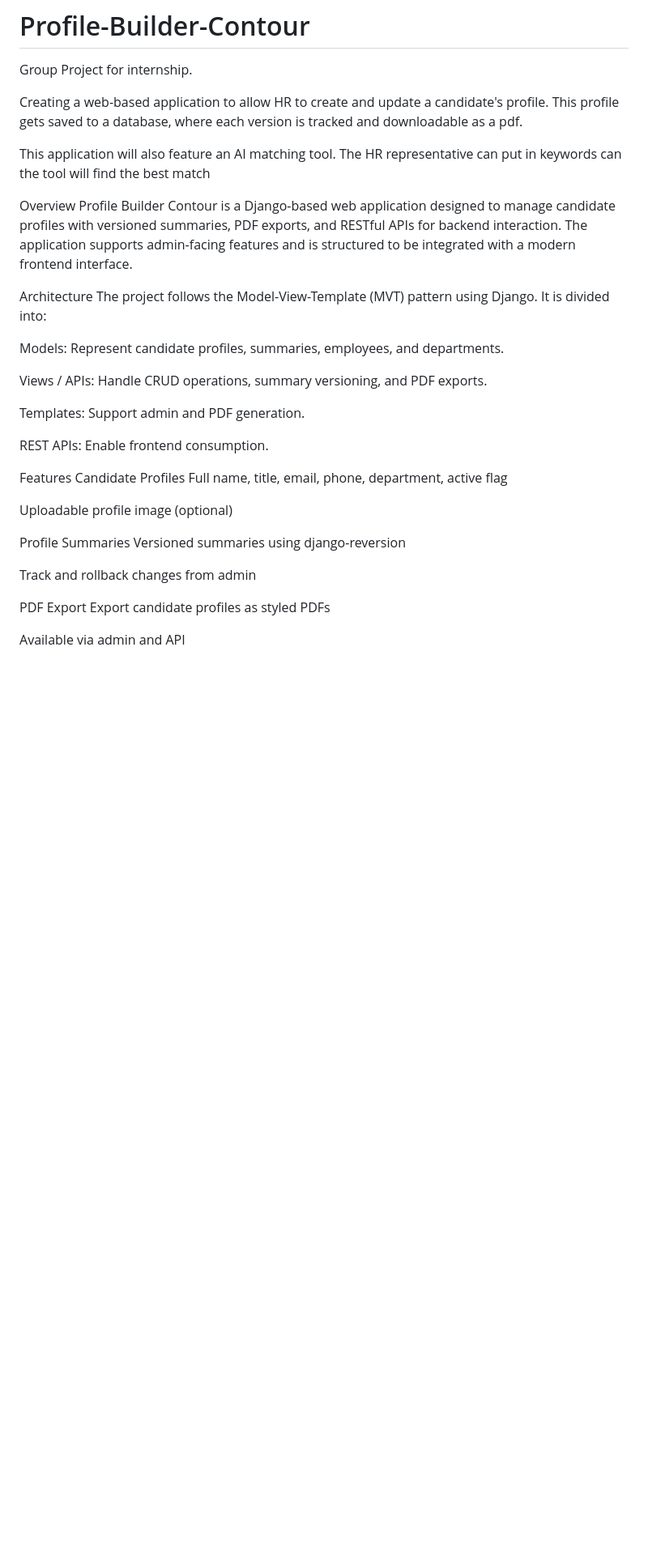
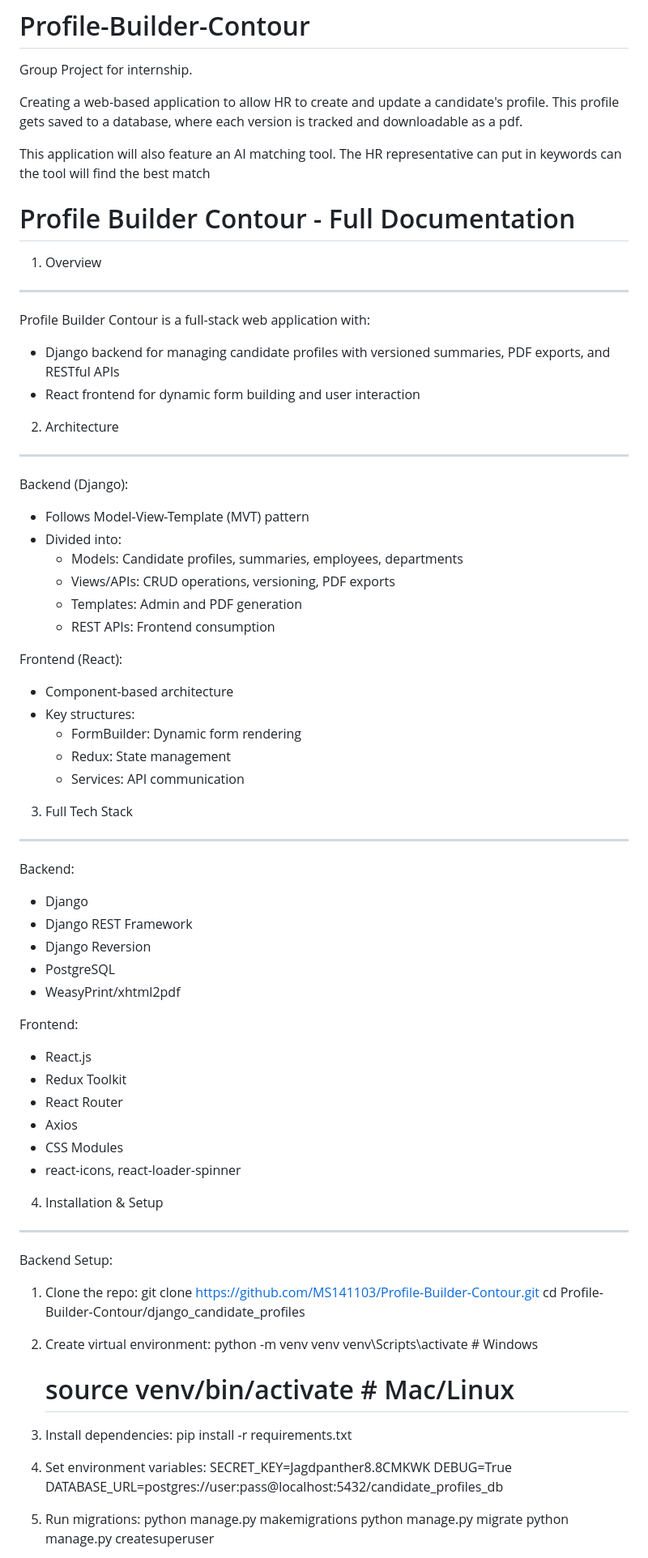
Before and after one commit to MS141103/Profile-Builder-Contour, a Markdown page: README.md, the part around one of its changes. Shown at 81% size. Rendered like a GitHub page; blank space fills up the shorter version.

```diff
--- a/README.md
+++ b/README.md
@@ -5,33 +5,72 @@ Creating a web-based application to allow HR to create and update a candidate's
 
 This application will also feature an AI matching tool. The HR representative can put in keywords can the tool will find the best match
 
-Overview
-  Profile Builder Contour is a Django-based web application designed to manage candidate profiles with versioned summaries, PDF exports, and RESTful APIs for backend interaction. The application supports admin-facing features and is structured to be integrated with a modern frontend interface.
+Profile Builder Contour - Full Documentation
+===========================================
 
-Architecture
-  The project follows the Model-View-Template (MVT) pattern using Django. It is divided into:
+1. Overview
+----------
+Profile Builder Contour is a full-stack web application with:
+- Django backend for managing candidate profiles with versioned summaries, PDF exports, and RESTful APIs
+- React frontend for dynamic form building and user interaction
 
-  Models: Represent candidate profiles, summaries, employees, and departments.
+2. Architecture
+--------------
+Backend (Django):
+- Follows Model-View-Template (MVT) pattern
+- Divided into:
+  * Models: Candidate profiles, summaries, employees, departments
+  * Views/APIs: CRUD operations, versioning, PDF exports
+  * Templates: Admin and PDF generation
+  * REST APIs: Frontend consumption
 
-  Views / APIs: Handle CRUD operations, summary versioning, and PDF exports.
+Frontend (React):
+- Component-based architecture
+- Key structures:
+  * FormBuilder: Dynamic form rendering
+  * Redux: State management
+  * Services: API communication
 
-  Templates: Support admin and PDF generation.
+3. Full Tech Stack
+-----------------
+Backend:
+- Django
+- Django REST Framework
+- Django Reversion
+- PostgreSQL
+- WeasyPrint/xhtml2pdf
 
-  REST APIs: Enable frontend consumption.
+Frontend:
+- React.js
+- Redux Toolkit
+- React Router
+- Axios
+- CSS Modules
+- react-icons, react-loader-spinner
 
-Features
-  Candidate Profiles
-  Full name, title, email, phone, department, active flag
+4. Installation & Setup
+----------------------
 
-  Uploadable profile image (optional)
+Backend Setup:
+1. Clone the repo:
+   git clone https://github.com/MS141103/Profile-Builder-Contour.git
+   cd Profile-Builder-Contour/django_candidate_profiles
 
-Profile Summaries
-  Versioned summaries using django-reversion
+2. Create virtual environment:
+   python -m venv venv
+   venv\Scripts\activate    # Windows
+   # source venv/bin/activate  # Mac/Linux
 
-  Track and rollback changes from admin
+3. Install dependencies:
+   pip install -r requirements.txt
 
-PDF Export
-  Export candidate profiles as styled PDFs
+4. Set environment variables:
+   SECRET_KEY=Jagdpanther8.8CMKWK
+   DEBUG=True
+   DATABASE_URL=postgres://user:pass@localhost:5432/candidate_profiles_db
 
-  Available via admin and API
+5. Run migrations:
+   python manage.py makemigrations
+   python manage.py migrate
+   python manage.py createsuperuser
 
```
Also changed, not shown: other parts of README.md (+105 -92 lines).
